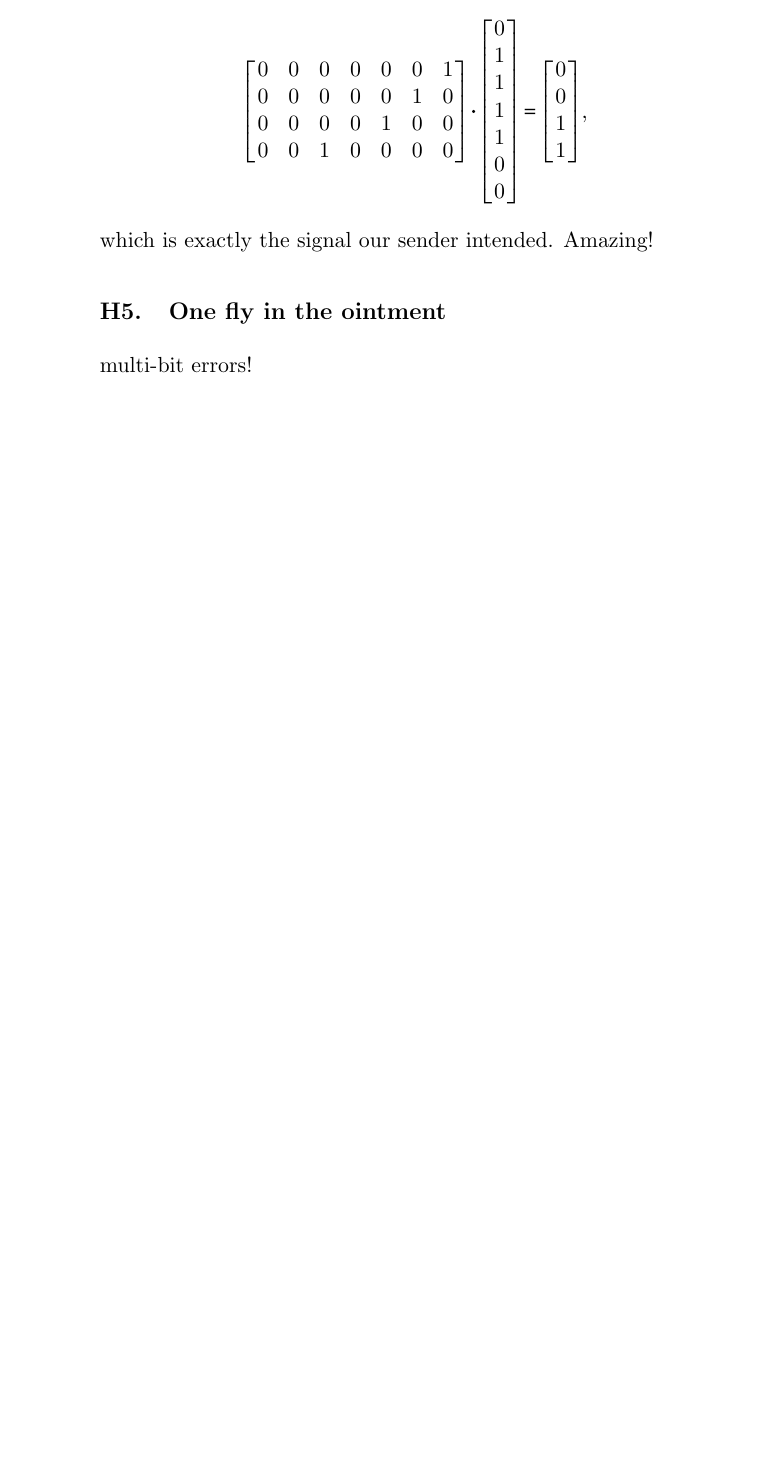
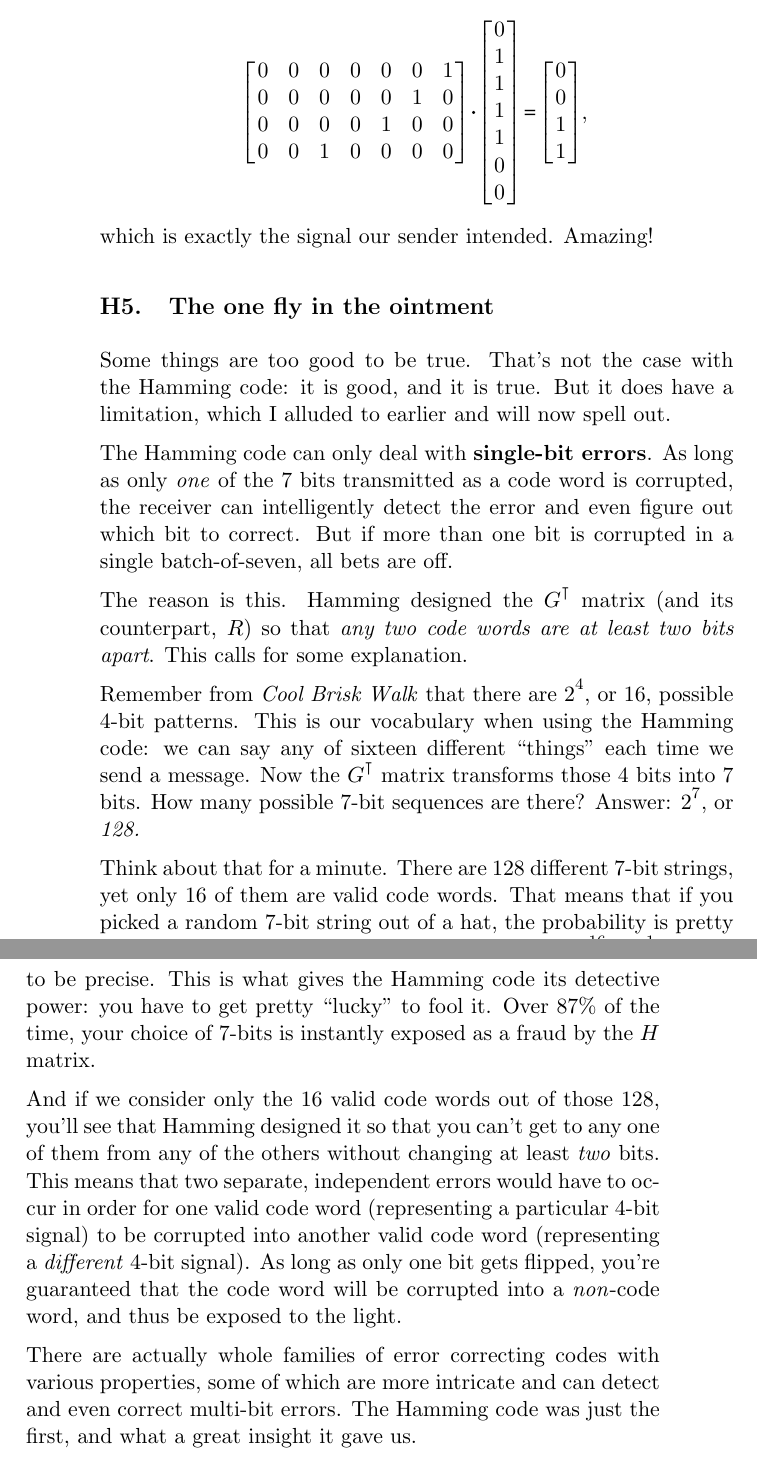
Before and after one commit to divilian/quick-steep-climb, a LaTeX thesis (quick.tex, which reads apps.tex): part of page 151 of 156 before the commit and two parts of pages 151 and 152 of 156 after it, the two joined at a grey line, cut so that both start at the same text, the shorter picture padded with empty space. Compiled offline with pdfLaTeX.

Commit message:
Finish Hamming code section.

```diff
--- a/apps.tex
+++ b/apps.tex
@@ -896,6 +896,53 @@ to yield:
 
 which is exactly the signal our sender intended. Amazing!
 
-\subsection{One fly in the ointment}
+\subsection{The one fly in the ointment}
 
-multi-bit errors!
+Some things are too good to be true. That's not the case with the Hamming code:
+it is good, and it is true. But it does have a limitation, which I alluded to
+earlier and will now spell out.
+
+\index{single-bit error}
+
+The Hamming code can only deal with \textbf{single-bit errors}. As long as only
+\textit{one} of the 7 bits transmitted as a code word is corrupted, the
+receiver can intelligently detect the error and even figure out which bit to
+correct. But if more than one bit is corrupted in a single batch-of-seven, all
+bets are off.
+
+The reason is this. Hamming designed the $G^\intercal$ matrix (and its
+counterpart, $R$) so that \textit{any two code words are at least two bits
+apart}. This calls for some explanation.
+
+Remember from \textit{Cool Brisk Walk} that there are $2^{4}$, or 16, possible
+4-bit patterns. This is our vocabulary when using the Hamming code: we can say
+any of sixteen different ``things'' each time we send a message. Now the
+$G^\intercal$ matrix transforms those 4 bits into 7 bits. How many possible
+7-bit sequences are there? Answer: $2^7$, or \textit{128.}
+
+Think about that for a minute. There are 128 different 7-bit strings, yet only
+16 of them are valid code words. That means that if you picked a random 7-bit
+string out of a hat, the probability is pretty small that you'd actually hit
+upon a code word: $\frac{16}{128} = \frac{1}{8} = .125$, to be precise. This is
+what gives the Hamming code its detective power: you have to get pretty
+``lucky'' to fool it. Over $87\%$ of the time, your choice of 7-bits is
+instantly exposed as a fraud by the $H$ matrix.
+
+And if we consider only the 16 valid code words out of those 128, you'll see
+that Hamming designed it so that you can't get to any one of them from any of
+the others without changing at least \textit{two} bits. This means that two
+separate, independent errors would have to occur in order for one valid code
+word (representing a particular 4-bit signal) to be corrupted into another
+valid code word (representing a \textit{different} 4-bit signal). As long as
+only one bit gets flipped, you're guaranteed that the code word will be
+corrupted into a \textit{non}-code word, and thus be exposed to the light.
+
+There are actually whole families of error correcting codes with various
+properties, some of which are more intricate and can detect and even correct
+multi-bit errors. The Hamming code was just the first, and what a great insight
+it gave us.
+
+% TODO: mention that the code words are the kernel of H.
+
+% TODO: make clear that when interpreting the error syndrome, you start
+% counting the bits at 1.
```
